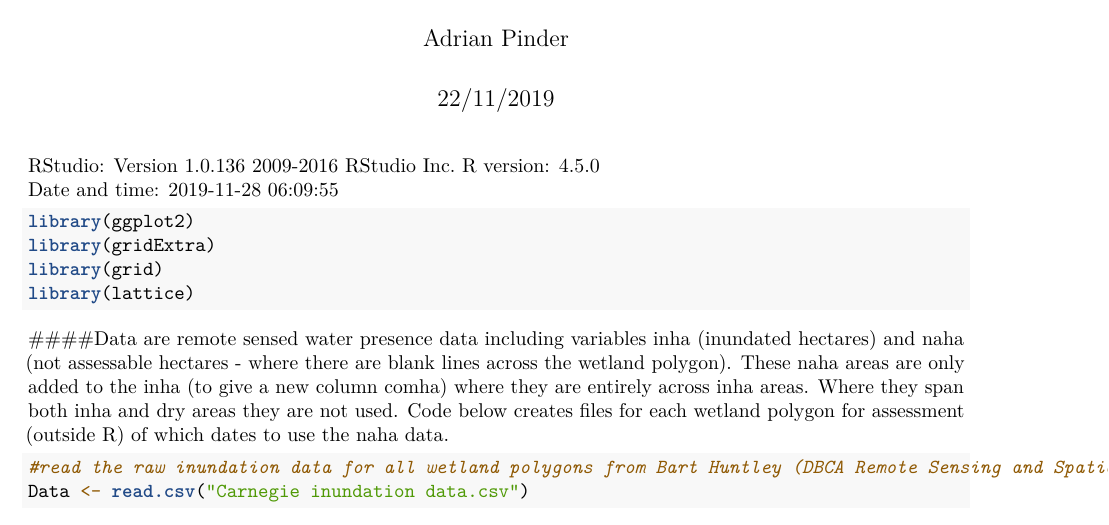
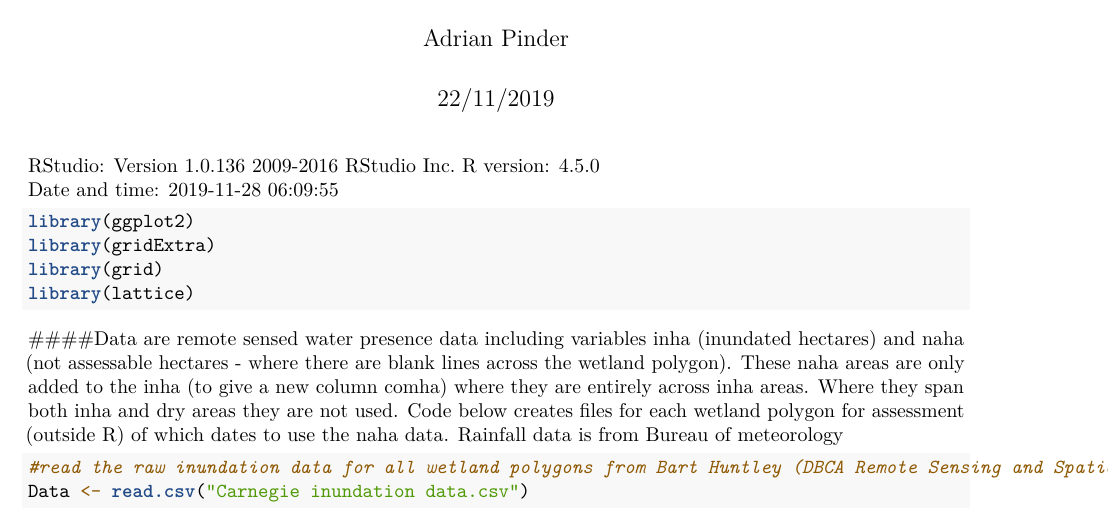
Before and after one commit to AdrianMP62/LC_analyses_2019, an R Markdown document (LC_analyses_2019.Rmd): part of page 1 of 4, cut so that both start at the same text. Rendered offline with R 4.5, knitr and Pandoc, then LaTeX, with nearby package versions; some code elsewhere in the file could not run offline.

Commit message:
added minor text to explain data sources

````diff
--- a/LC_analyses_2019.Rmd
+++ b/LC_analyses_2019.Rmd
@@ -26,7 +26,7 @@ library(grid)
 library(lattice)
 ```
 
-####Data are remote sensed water presence data including variables inha (inundated hectares) and naha (not assessable hectares - where there are blank lines across the wetland polygon). These naha areas are only added to the inha (to give a new column comha) where they are entirely across inha areas. Where they span both inha and dry areas they are not used. Code below creates files for each wetland polygon for assessment (outside R) of which dates to use the naha data.
+####Data are remote sensed water presence data including variables inha (inundated hectares) and naha (not assessable hectares - where there are blank lines across the wetland polygon). These naha areas are only added to the inha (to give a new column comha) where they are entirely across inha areas. Where they span both inha and dry areas they are not used. Code below creates files for each wetland polygon for assessment (outside R) of which dates to use the naha data. Rainfall data is from Bureau of meteorology
 
 ```{r}
 #read the raw inundation data for all wetland polygons from Bart Huntley (DBCA Remote Sensing and Spatial Analysis).
````
